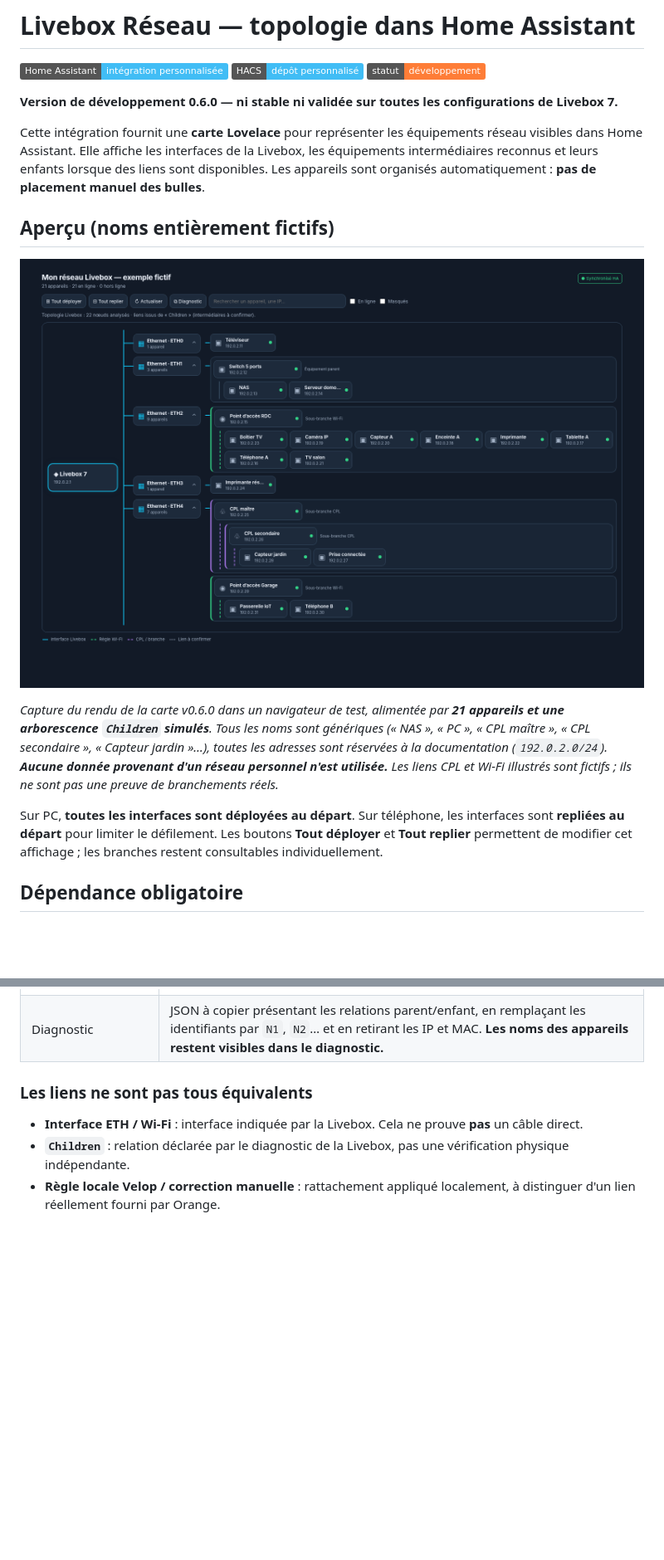
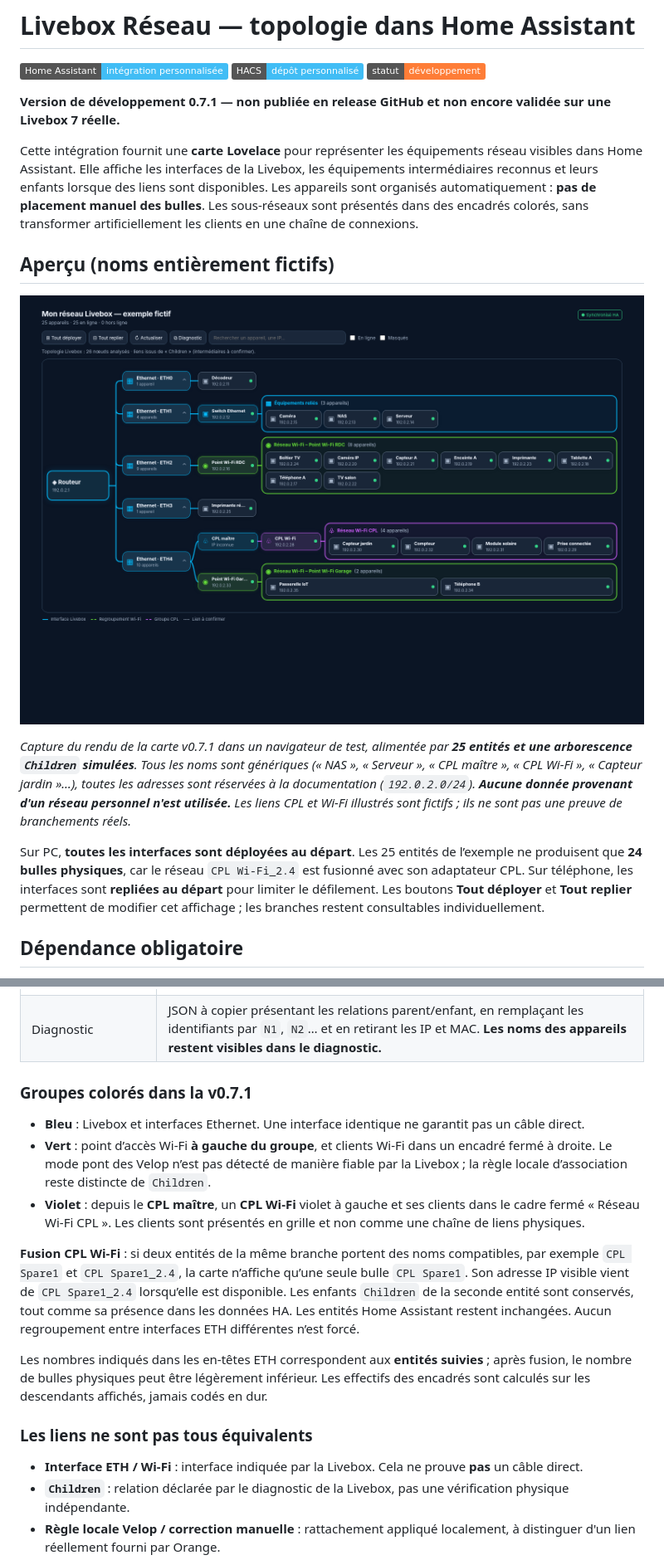
Before and after one commit to Stitchou/livebox-reseau, a Markdown page: README.md, 2 parts joined by grey strips. Shown at 83% size. Drawn GitHub-style; pictures changed too: assets/topologie-exemple-fictif.png; badges without logos; blank space fills up the shorter version.

```diff
--- a/README.md
+++ b/README.md
@@ -4,9 +4,9 @@
 [![HACS](https://img.shields.io/badge/HACS-d%C3%A9p%C3%B4t%20personnalis%C3%A9-41BDF5)](https://www.hacs.xyz/)
 ![Statut](https://img.shields.io/badge/statut-d%C3%A9veloppement-orange)
 
-**Version de développement 0.6.0 — ni stable ni validée sur toutes les configurations de Livebox 7.**
+**Version de développement 0.7.1 — non publiée en release GitHub et non encore validée sur une Livebox 7 réelle.**
 
-Cette intégration fournit une **carte Lovelace** pour représenter les équipements réseau visibles dans Home Assistant. Elle affiche les interfaces de la Livebox, les équipements intermédiaires reconnus et leurs enfants lorsque des liens sont disponibles. Les appareils sont organisés automatiquement : **pas de placement manuel des bulles**.
+Cette intégration fournit une **carte Lovelace** pour représenter les équipements réseau visibles dans Home Assistant. Elle affiche les interfaces de la Livebox, les équipements intermédiaires reconnus et leurs enfants lorsque des liens sont disponibles. Les appareils sont organisés automatiquement : **pas de placement manuel des bulles**. Les sous-réseaux sont présentés dans des encadrés colorés, sans transformer artificiellement les clients en une chaîne de connexions.
 
 ## Aperçu (noms entièrement fictifs)
 
@@ -14,7 +14,7 @@ Cette intégration fournit une **carte Lovelace** pour représenter les équipem
 
-*Capture du rendu de la carte v0.6.0 dans un navigateur de test, alimentée par **21 appareils et une arborescence `Children` simulés**. Tous les noms sont génériques (« NAS », « PC », « CPL maître », « CPL secondaire », « Capteur jardin »…), toutes les adresses sont réservées à la documentation (`192.0.2.0/24`). **Aucune donnée provenant d'un réseau personnel n'est utilisée.** Les liens CPL et Wi-Fi illustrés sont fictifs ; ils ne sont pas une preuve de branchements réels.*
+*Capture du rendu de la carte v0.7.1 dans un navigateur de test, alimentée par **25 entités et une arborescence `Children` simulées**. Tous les noms sont génériques (« NAS », « Serveur », « CPL maître », « CPL Wi-Fi », « Capteur jardin »…), toutes les adresses sont réservées à la documentation (`192.0.2.0/24`). **Aucune donnée provenant d'un réseau personnel n'est utilisée.** Les liens CPL et Wi-Fi illustrés sont fictifs ; ils ne sont pas une preuve de branchements réels.*
 
-Sur PC, **toutes les interfaces sont déployées au départ**. Sur téléphone, les interfaces sont **repliées au départ** pour limiter le défilement. Les boutons **Tout déployer** et **Tout replier** permettent de modifier cet affichage ; les branches restent consultables individuellement.
+Sur PC, **toutes les interfaces sont déployées au départ**. Les 25 entités de l’exemple ne produisent que **24 bulles physiques**, car le réseau `CPL Wi-Fi_2.4` est fusionné avec son adaptateur CPL. Sur téléphone, les interfaces sont **repliées au départ** pour limiter le défilement. Les boutons **Tout déployer** et **Tout replier** permettent de modifier cet affichage ; les branches restent consultables individuellement.
 
 ## Dépendance obligatoire
 
@@ -38,6 +42,17 @@ Pour importer les liens, le composant cherche à réutiliser la session authenti
 | Stockage PC / mobile | Corrections enregistrées côté Home Assistant, dans `.storage/livebox_reseau_map`, puis partagées par WebSocket entre les écrans connectés. Aucun export YAML n'est requis après chaque correction. |
 | Éditeur Lovelace | Éditeur visuel pour le titre, le nom/IP affichés du routeur et les options de regroupement héritées des versions précédentes. |
 | Diagnostic | JSON à copier présentant les relations parent/enfant, en remplaçant les identifiants par `N1`, `N2`… et en retirant les IP et MAC. **Les noms des appareils restent visibles dans le diagnostic.** |
+
+
+### Groupes colorés dans la v0.7.1
+
+- **Bleu** : Livebox et interfaces Ethernet. Une interface identique ne garantit pas un câble direct.
+- **Vert** : point d’accès Wi-Fi **à gauche du groupe**, et clients Wi-Fi dans un encadré fermé à droite. Le mode pont des Velop n’est pas détecté de manière fiable par la Livebox ; la règle locale d’association reste distincte de `Children`.
+- **Violet** : depuis le **CPL maître**, un **CPL Wi-Fi** violet à gauche et ses clients dans le cadre fermé « Réseau Wi-Fi CPL ». Les clients sont présentés en grille et non comme une chaîne de liens physiques.
+
+**Fusion CPL Wi-Fi** : si deux entités de la même branche portent des noms compatibles, par exemple `CPL Spare1` et `CPL Spare1_2.4`, la carte n’affiche qu’une seule bulle `CPL Spare1`. Son adresse IP visible vient de `CPL Spare1_2.4` lorsqu’elle est disponible. Les enfants `Children` de la seconde entité sont conservés, tout comme sa présence dans les données HA. Les entités Home Assistant restent inchangées. Aucun regroupement entre interfaces ETH différentes n’est forcé.
+
+Les nombres indiqués dans les en-têtes ETH correspondent aux **entités suivies** ; après fusion, le nombre de bulles physiques peut être légèrement inférieur. Les effectifs des encadrés sont calculés sur les descendants affichés, jamais codés en dur.
 
 ### Les liens ne sont pas tous équivalents
 
```
Also changed, not shown: other parts of README.md (+14 -9 lines), CHANGELOG.md (added, +19 -0 lines), assets/topologie-mobile-fictif.png, 8 other files.
